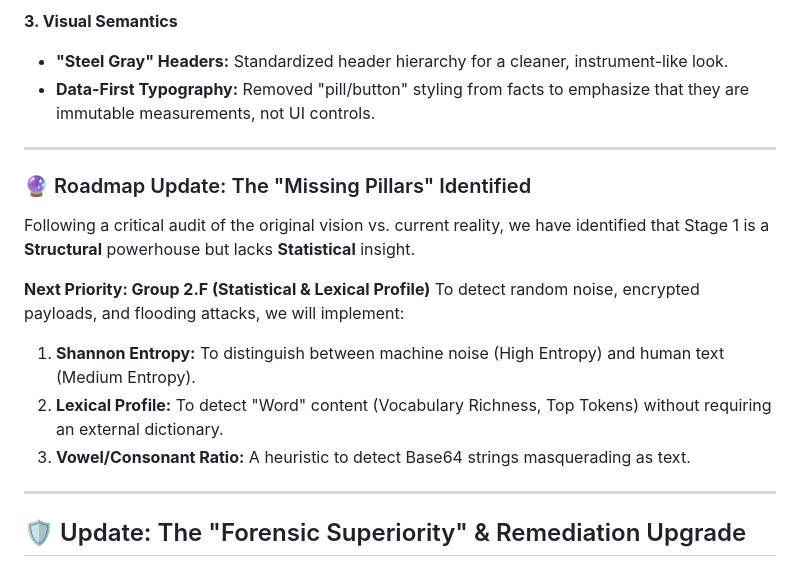
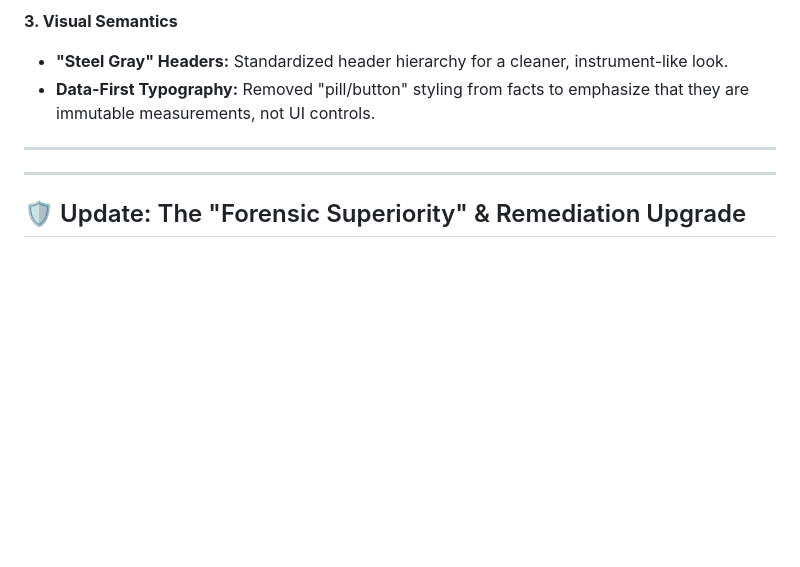
Before and after one commit to texttics/texttics-site, a Markdown page: readme.md, the part around the change. Rendered like a GitHub page; blank space fills up the shorter version.

```diff
--- a/readme.md
+++ b/readme.md
@@ -1282,16 +1282,6 @@ We implemented a rigorous standard for data tooltips. They no longer just define
 
 ---
 
-### 🔮 Roadmap Update: The "Missing Pillars" Identified
-
-Following a critical audit of the original vision vs. current reality, we have identified that Stage 1 is a **Structural** powerhouse but lacks **Statistical** insight.
-
-**Next Priority: Group 2.F (Statistical & Lexical Profile)**
-To detect random noise, encrypted payloads, and flooding attacks, we will implement:
-1.  **Shannon Entropy:** To distinguish between machine noise (High Entropy) and human text (Medium Entropy).
-2.  **Lexical Profile:** To detect "Word" content (Vocabulary Richness, Top Tokens) without requiring an external dictionary.
-3.  **Vowel/Consonant Ratio:** A heuristic to detect Base64 strings masquerading as text.
-
 ***
 
 ## 🛡️ Update: The "Forensic Superiority" & Remediation Upgrade
```
